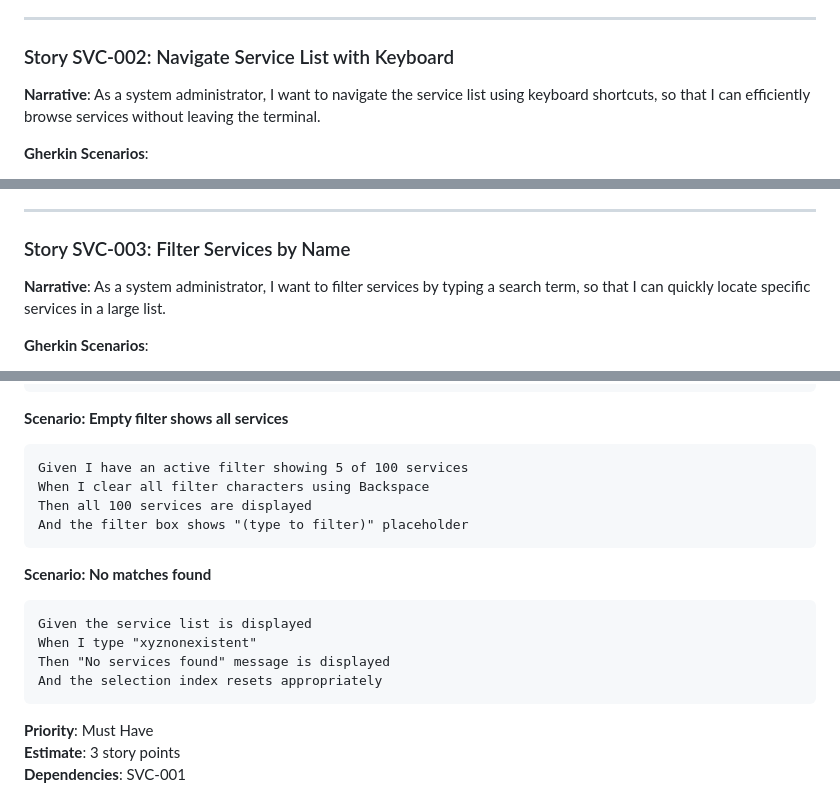
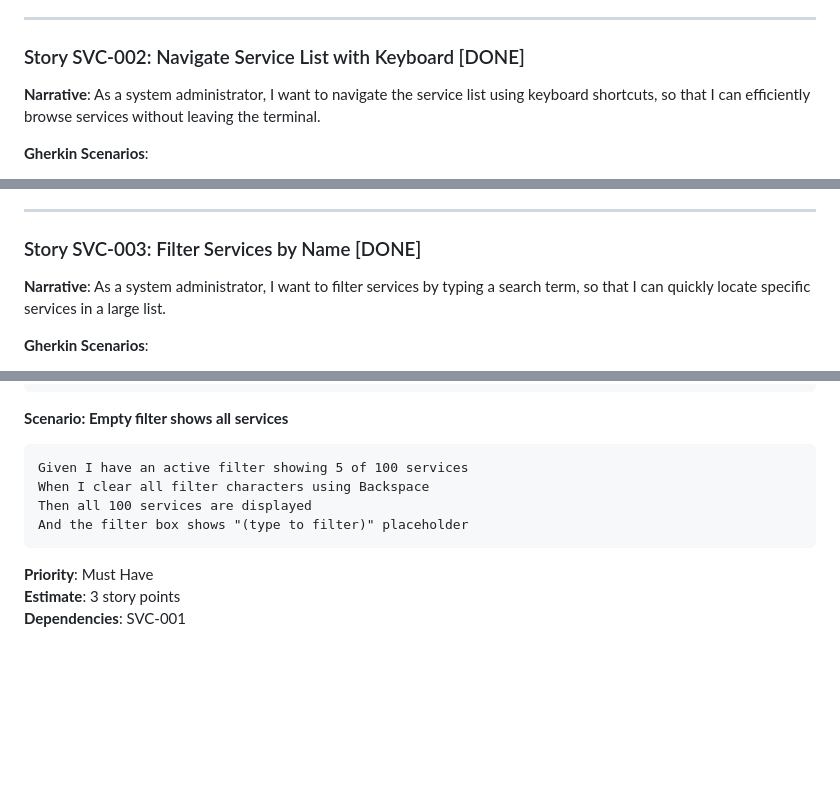
Before and after one commit to shakg/g-systemctl, a Markdown page: docs/user-stories.md, 3 parts joined by grey strips. Rendered like a GitHub page; blank space fills up the shorter version.

````diff
--- a/docs/user-stories.md
+++ b/docs/user-stories.md
@@ -53,7 +44,7 @@ Then the status bar displays "Loaded X services" where X is the total count
 
 ---
 
-### Story SVC-002: Navigate Service List with Keyboard
+### Story SVC-002: Navigate Service List with Keyboard [DONE]
 
 **Narrative**: As a system administrator, I want to navigate the service list using keyboard shortcuts, so that I can efficiently browse services without leaving the terminal.
 
@@ -109,7 +83,7 @@ Then the selection remains on the last service
 
 ---
 
-### Story SVC-003: Filter Services by Name
+### Story SVC-003: Filter Services by Name [DONE]
 
 **Narrative**: As a system administrator, I want to filter services by typing a search term, so that I can quickly locate specific services in a large list.
 
@@ -148,14 +122,6 @@ Then all 100 services are displayed
 And the filter box shows "(type to filter)" placeholder
 ```
 
-**Scenario: No matches found**
-```gherkin
-Given the service list is displayed
-When I type "xyznonexistent"
-Then "No services found" message is displayed
-And the selection index resets appropriately
-```
-
 **Priority**: Must Have
 **Estimate**: 3 story points
 **Dependencies**: SVC-001
````
Also changed, not shown: other parts of docs/user-stories.md (+12 -73 lines).
